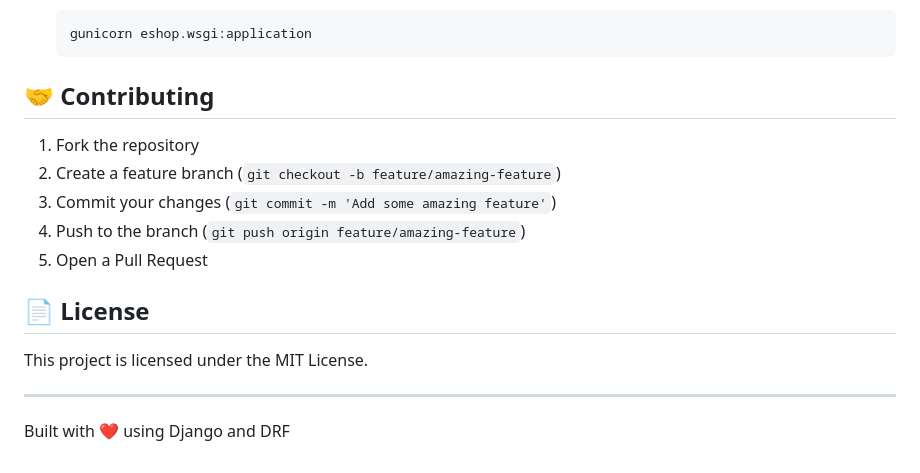
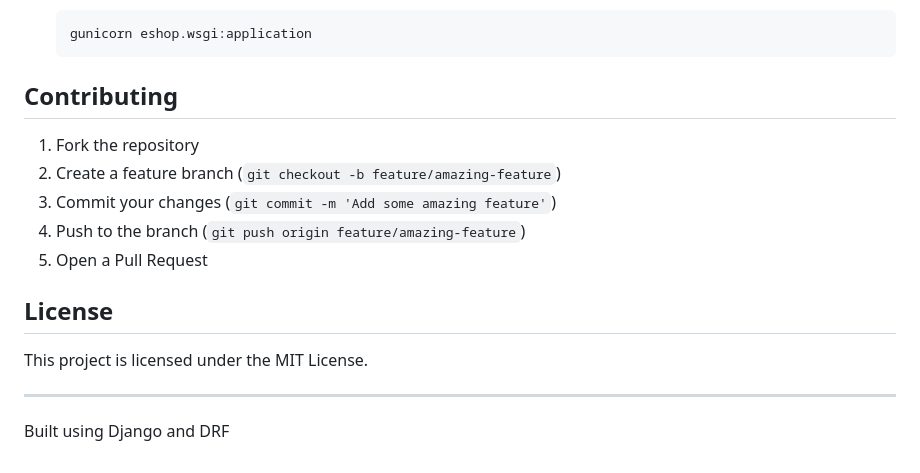
Before and after one commit to 0097eo/Eshop, a Markdown page: README.md, the part around the change printed below. GitHub-like rendering.

Commit message:
Refactor headings in README.md
Updated headings in README.md to remove emojis and improve clarity.

````diff
--- a/README.md
+++ b/README.md
@@ -236,7 +236,7 @@ For detailed API documentation with request/response examples, navigate to the d
    gunicorn eshop.wsgi:application
    ```
 
-## 🤝 Contributing
+## Contributing
 
 1. Fork the repository
 2. Create a feature branch (`git checkout -b feature/amazing-feature`)
@@ -244,10 +244,10 @@ For detailed API documentation with request/response examples, navigate to the d
 4. Push to the branch (`git push origin feature/amazing-feature`)
 5. Open a Pull Request
 
-## 📄 License
+## License
 
 This project is licensed under the MIT License.
 
 ---
 
-Built with ❤️ using Django and DRF
+Built using Django and DRF
````
Also changed, not shown: other parts of README.md (+16 -16 lines).
